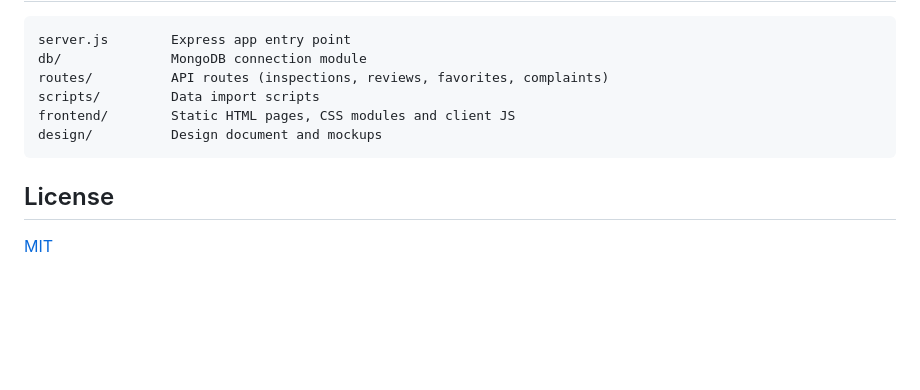
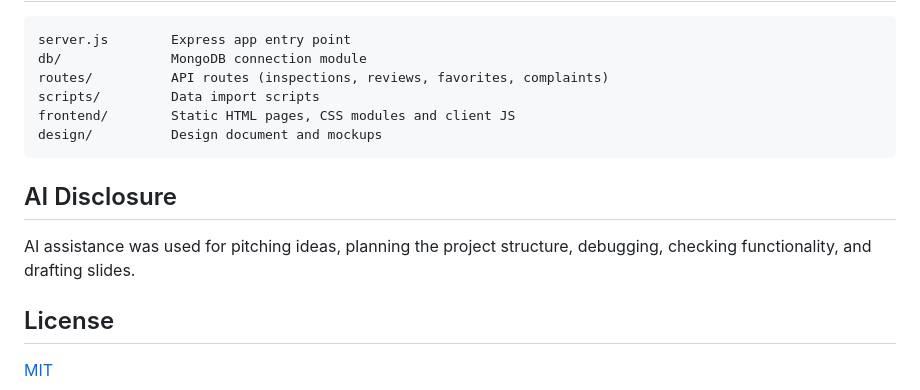
Before and after one commit to yanliw123/FoodSafe-Boston, a Markdown page: README.md, the part around the change. Drawn GitHub-style; blank space fills up the shorter version.

````diff
--- a/README.md
+++ b/README.md
@@ -153,6 +153,10 @@ frontend/        Static HTML pages, CSS modules and client JS
 design/          Design document and mockups
 ```
 
+## AI Disclosure
+
+AI assistance was used for pitching ideas, planning the project structure, debugging, checking functionality, and drafting slides.
+
 ## License
 
 [MIT](LICENSE)
````
